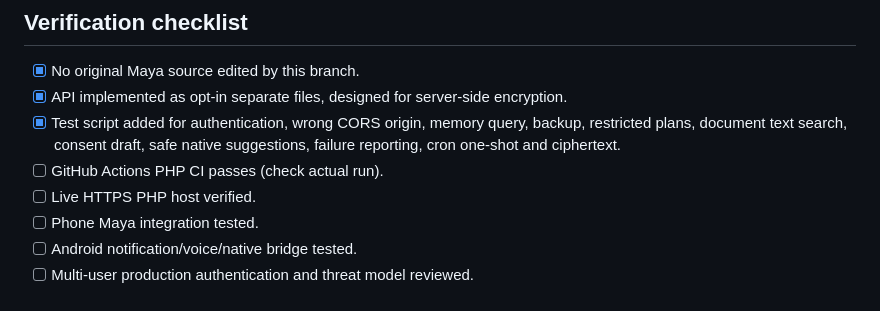
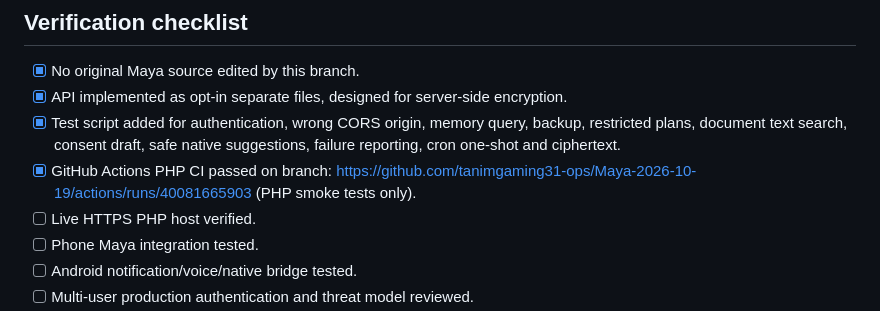
Before and after one commit to tanimgaming31-ops/Maya-2026-10-19, a Markdown page: php-backend/README-BN.md, the part around the change. Drawn GitHub-style.

Commit message:
Finalize PHP backend test evidence and client syntax validation

```diff
--- a/php-backend/README-BN.md
+++ b/php-backend/README-BN.md
@@ -89,7 +89,7 @@ For any backup transfer, user must explicitly opt in. Never put backend token in
 - [x] No original Maya source edited by this branch.
 - [x] API implemented as opt-in separate files, designed for server-side encryption.
 - [x] Test script added for authentication, wrong CORS origin, memory query, backup, restricted plans, document text search, consent draft, safe native suggestions, failure reporting, cron one-shot and ciphertext.
-- [ ] GitHub Actions PHP CI passes (check actual run).
+- [x] GitHub Actions PHP CI passed on branch: https://github.com/tanimgaming31-ops/Maya-2026-10-19/actions/runs/40081665903 (PHP smoke tests only).
 - [ ] Live HTTPS PHP host verified.
 - [ ] Phone Maya integration tested.
 - [ ] Android notification/voice/native bridge tested.
```
